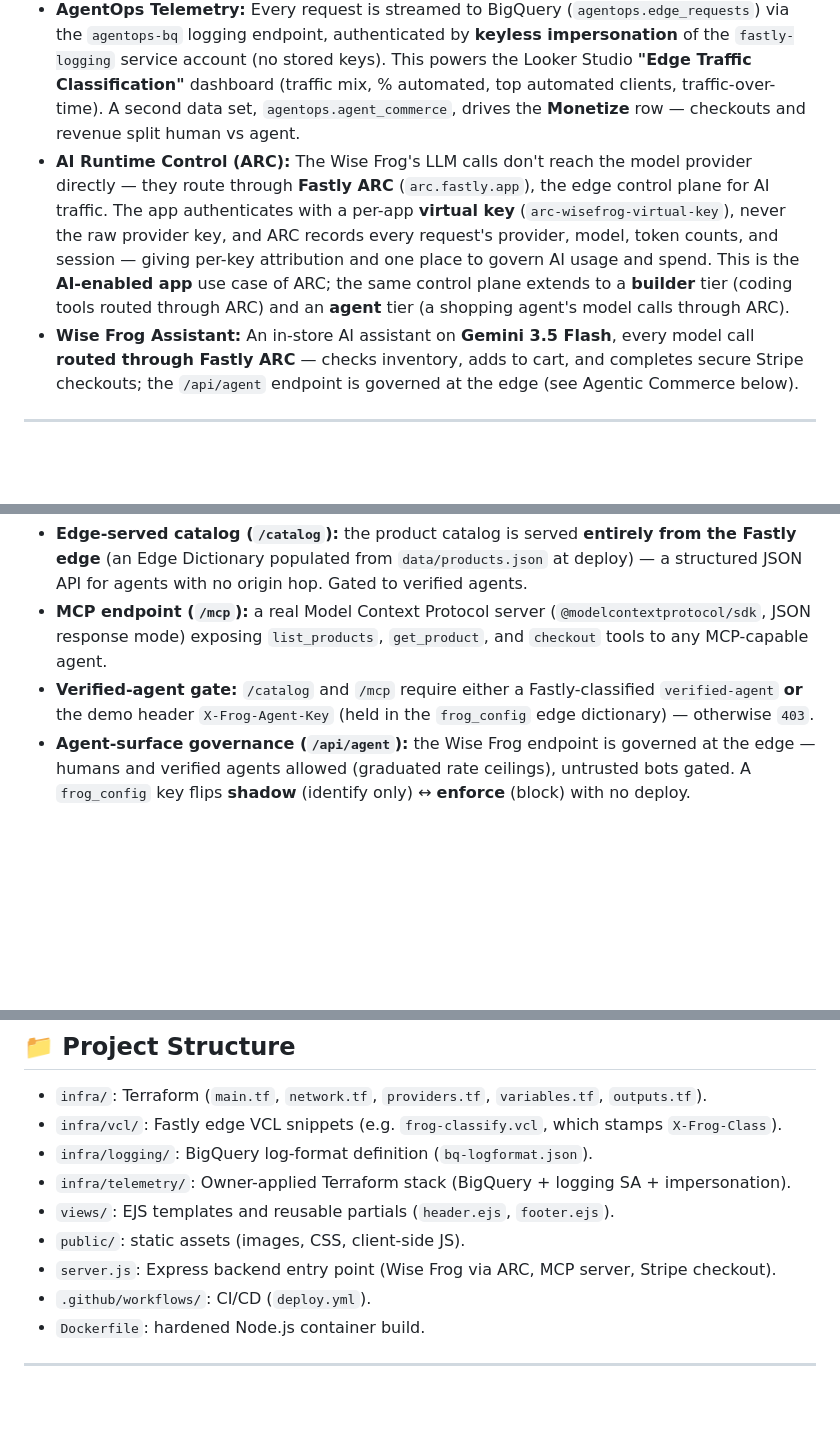
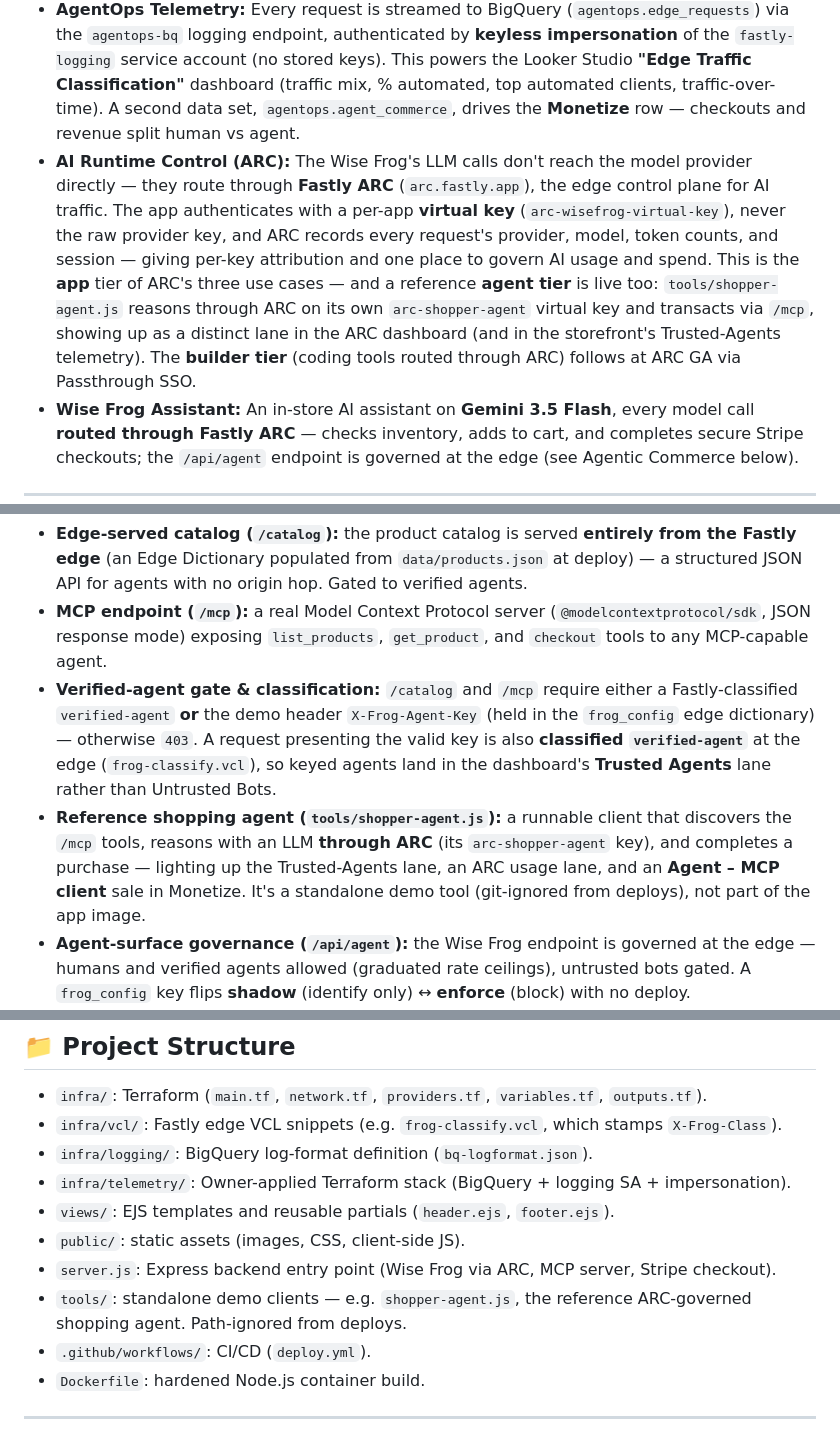
Before and after one commit to dctheobald/three-dogs-and-a-frog, a Markdown page: README.md, 3 parts joined by grey strips. Drawn GitHub-style; blank space fills up the shorter version.

Commit message:
docs: agent tier live + Trusted-Agents classification + dashboard notes

```diff
--- a/README.md
+++ b/README.md
@@ -44,7 +44,7 @@ The edge is not just a CDN here — it is the **classification and control plane
 * **Bot Management + ContentGuard:** Every request is classified at the edge. `infra/vcl/frog-classify.vcl` stamps `X-Frog-Class` — one of `human`, `bot`, `verified-agent`, or `edge-served` (plus `redirect` for collapsed hops). ContentGuard is enabled declaratively (`product_enablement.bot_management.contentguard = "on"`).
 * **Edge Rate Limiting:** `three-dogs-rate-limiter` (~100 rps) shields the `e2-micro` origin from automated floods.
 * **AgentOps Telemetry:** Every request is streamed to BigQuery (`agentops.edge_requests`) via the `agentops-bq` logging endpoint, authenticated by **keyless impersonation** of the `fastly-logging` service account (no stored keys). This powers the Looker Studio **"Edge Traffic Classification"** dashboard (traffic mix, % automated, top automated clients, traffic-over-time). A second data set, `agentops.agent_commerce`, drives the **Monetize** row — checkouts and revenue split human vs agent.
-* **AI Runtime Control (ARC):** The Wise Frog's LLM calls don't reach the model provider directly — they route through **Fastly ARC** (`arc.fastly.app`), the edge control plane for AI traffic. The app authenticates with a per-app **virtual key** (`arc-wisefrog-virtual-key`), never the raw provider key, and ARC records every request's provider, model, token counts, and session — giving per-key attribution and one place to govern AI usage and spend. This is the **AI-enabled app** use case of ARC; the same control plane extends to a **builder** tier (coding tools routed through ARC) and an **agent** tier (a shopping agent's model calls through ARC).
+* **AI Runtime Control (ARC):** The Wise Frog's LLM calls don't reach the model provider directly — they route through **Fastly ARC** (`arc.fastly.app`), the edge control plane for AI traffic. The app authenticates with a per-app **virtual key** (`arc-wisefrog-virtual-key`), never the raw provider key, and ARC records every request's provider, model, token counts, and session — giving per-key attribution and one place to govern AI usage and spend. This is the **app** tier of ARC's three use cases — and a reference **agent tier** is live too: `tools/shopper-agent.js` reasons through ARC on its own `arc-shopper-agent` virtual key and transacts via `/mcp`, showing up as a distinct lane in the ARC dashboard (and in the storefront's Trusted-Agents telemetry). The **builder tier** (coding tools routed through ARC) follows at ARC GA via Passthrough SSO.
 * **Wise Frog Assistant:** An in-store AI assistant on **Gemini 3.5 Flash**, every model call **routed through Fastly ARC** — checks inventory, adds to cart, and completes secure Stripe checkouts; the `/api/agent` endpoint is governed at the edge (see Agentic Commerce below).
 
 ---
@@ -55,7 +55,8 @@ Beyond serving humans, the storefront is built for **agents to transact** — an
 
 * **Edge-served catalog (`/catalog`):** the product catalog is served **entirely from the Fastly edge** (an Edge Dictionary populated from `data/products.json` at deploy) — a structured JSON API for agents with no origin hop. Gated to verified agents.
 * **MCP endpoint (`/mcp`):** a real Model Context Protocol server (`@modelcontextprotocol/sdk`, JSON response mode) exposing `list_products`, `get_product`, and `checkout` tools to any MCP-capable agent.
-* **Verified-agent gate:** `/catalog` and `/mcp` require either a Fastly-classified `verified-agent` **or** the demo header `X-Frog-Agent-Key` (held in the `frog_config` edge dictionary) — otherwise `403`.
+* **Verified-agent gate & classification:** `/catalog` and `/mcp` require either a Fastly-classified `verified-agent` **or** the demo header `X-Frog-Agent-Key` (held in the `frog_config` edge dictionary) — otherwise `403`. A request presenting the valid key is also **classified `verified-agent`** at the edge (`frog-classify.vcl`), so keyed agents land in the dashboard's **Trusted Agents** lane rather than Untrusted Bots.
+* **Reference shopping agent (`tools/shopper-agent.js`):** a runnable client that discovers the `/mcp` tools, reasons with an LLM **through ARC** (its `arc-shopper-agent` key), and completes a purchase — lighting up the Trusted-Agents lane, an ARC usage lane, and an **Agent – MCP client** sale in Monetize. It's a standalone demo tool (git-ignored from deploys), not part of the app image.
 * **Agent-surface governance (`/api/agent`):** the Wise Frog endpoint is governed at the edge — humans and verified agents allowed (graduated rate ceilings), untrusted bots gated. A `frog_config` key flips **shadow** (identify only) ↔ **enforce** (block) with no deploy.
 * **Checkout + stock safety:** the Wise Frog and the MCP `checkout` tool both create Stripe **test-mode** sessions. Every purchase path validates stock, so **out-of-stock or over-quantity orders are refused** and the storefront shows a disabled "Sold Out".
 * **Single source of truth:** `data/products.json` drives the storefront, the Wise Frog, the MCP tools, and the edge catalog — edit once, everything moves.
@@ -135,6 +136,7 @@ Apply manually for rapid testing (`cd infra && terraform apply`) or via the Acti
 * `views/`: EJS templates and reusable partials (`header.ejs`, `footer.ejs`).
 * `public/`: static assets (images, CSS, client-side JS).
 * `server.js`: Express backend entry point (Wise Frog via ARC, MCP server, Stripe checkout).
+* `tools/`: standalone demo clients — e.g. `shopper-agent.js`, the reference ARC-governed shopping agent. Path-ignored from deploys.
 * `.github/workflows/`: CI/CD (`deploy.yml`).
 * `Dockerfile`: hardened Node.js container build.
 
```
Also changed, not shown: docs/DEMO-RUNBOOK.md (+8 -2 lines), 1 other file.
